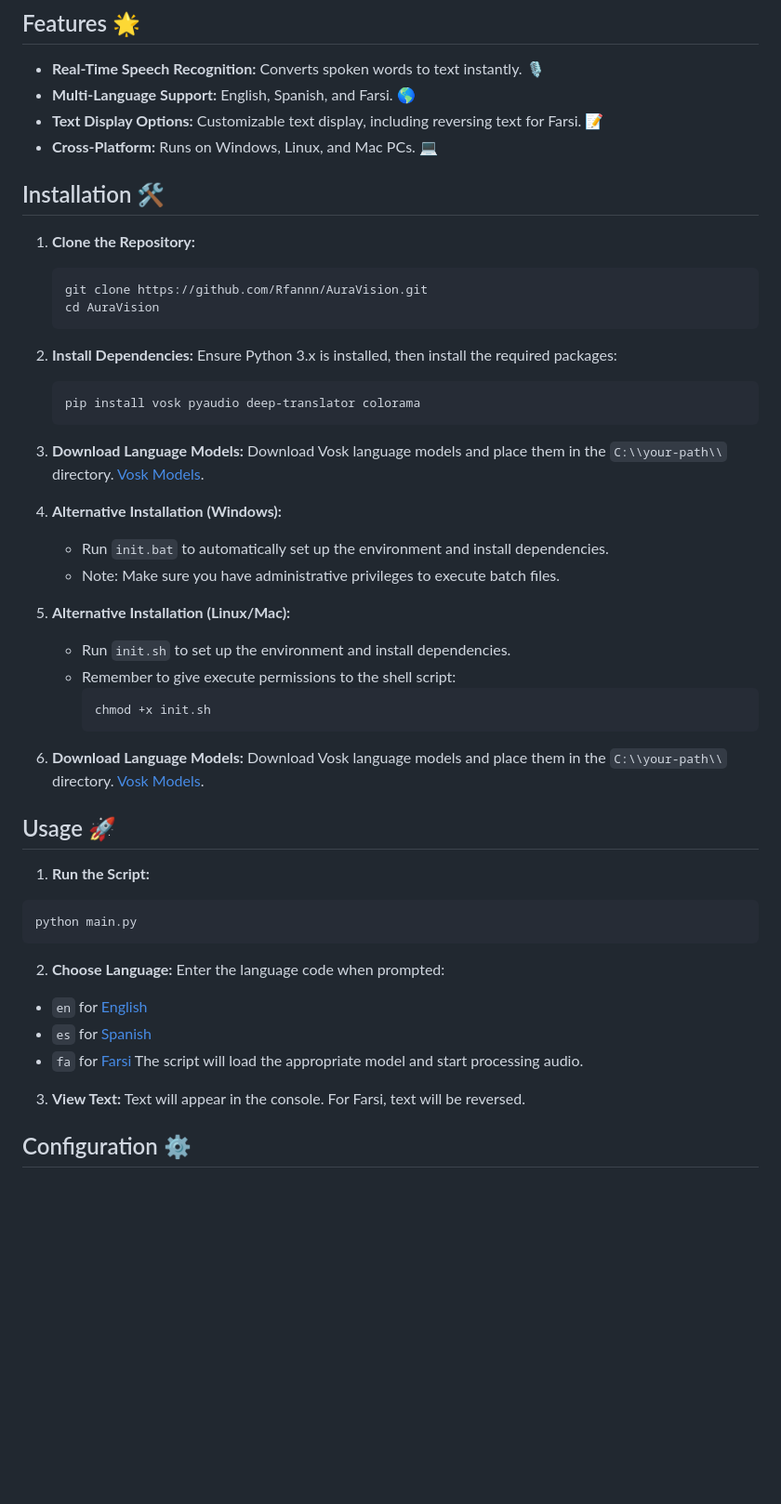
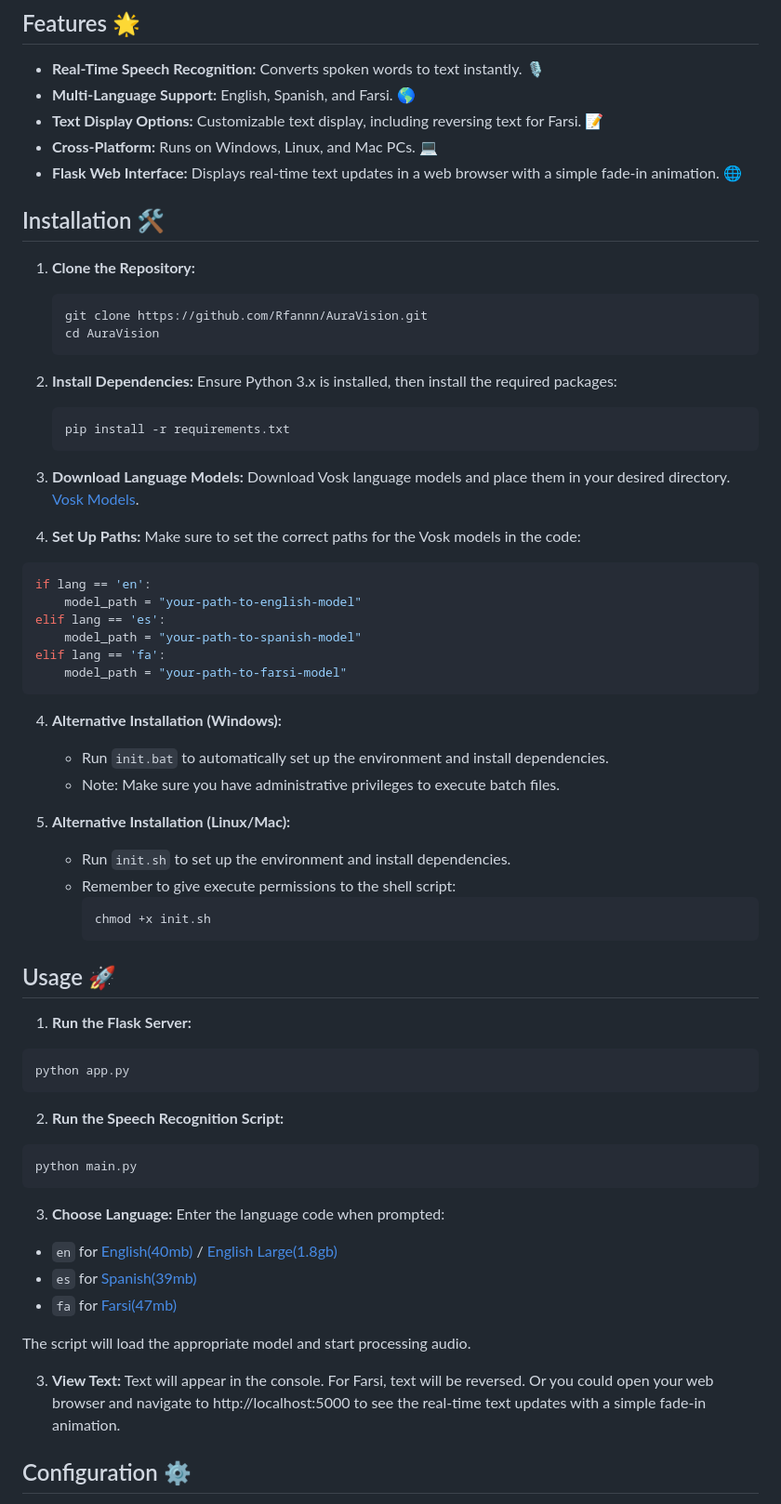
Before and after one commit to Rfannn/AuraVision, a Markdown page: README.md, the part around the change printed below. Shown: that part at 93% size. Rendered like a GitHub page; blank space fills up the shorter version.

Commit message:
updated info about v0.2

````diff
--- a/README.md
+++ b/README.md
@@ -9,6 +9,7 @@ AuraVision (AV) is a real-time speech-to-text demo tool designed to assist the d
 - **Multi-Language Support:** English, Spanish, and Farsi. 🌎
 - **Text Display Options:** Customizable text display, including reversing text for Farsi. 📝
 - **Cross-Platform:** Runs on Windows, Linux, and Mac PCs. 💻
+- **Flask Web Interface:** Displays real-time text updates in a web browser with a simple fade-in animation. 🌐
 
 ## Installation 🛠️
 
@@ -21,11 +22,22 @@ AuraVision (AV) is a real-time speech-to-text demo tool designed to assist the d
 2. **Install Dependencies:**
    Ensure Python 3.x is installed, then install the required packages:
    ```bash
-   pip install vosk pyaudio deep-translator colorama
+   pip install -r requirements.txt
    ```
 
 3. **Download Language Models:**
-   Download Vosk language models and place them in the `C:\\your-path\\` directory. [Vosk Models](https://alphacephei.com/vosk/models).
+Download Vosk language models and place them in your desired directory. [Vosk Models](https://alphacephei.com/vosk/models).
+
+4. **Set Up Paths:**
+Make sure to set the correct paths for the Vosk models in the code:
+```python
+if lang == 'en':
+    model_path = "your-path-to-english-model"
+elif lang == 'es':
+    model_path = "your-path-to-spanish-model"
+elif lang == 'fa':
+    model_path = "your-path-to-farsi-model"
+```
 
 4. **Alternative Installation (Windows):**
    - Run `init.bat` to automatically set up the environment and install dependencies.
@@ -38,25 +50,28 @@ AuraVision (AV) is a real-time speech-to-text demo tool designed to assist the d
      chmod +x init.sh
      ```
 
-3. **Download Language Models:**
-Download Vosk language models and place them in the `C:\\your-path\\` directory. [Vosk Models](https://alphacephei.com/vosk/models).
-
 ## Usage 🚀
 
-1. **Run the Script:**
+1. **Run the Flask Server:**
+```bash
+python app.py
+```
+2. **Run the Speech Recognition Script:**
 ```bash
 python main.py
 ```
 
-2. **Choose Language:**
+3. **Choose Language:**
 Enter the language code when prompted:
-- `en` for [English](https://alphacephei.com/vosk/models/vosk-model-small-en-us-0.15.zip)
-- `es` for [Spanish](https://alphacephei.com/vosk/models/vosk-model-small-es-0.42.zip)
-- `fa` for [Farsi](https://alphacephei.com/vosk/models/vosk-model-small-fa-0.5.zip)
+- `en` for [English(40mb)](https://alphacephei.com/vosk/models/vosk-model-small-en-us-0.15.zip) / [English Large(1.8gb)](https://alphacephei.com/vosk/models/vosk-model-en-us-0.22.zip)
+- `es` for [Spanish(39mb)](https://alphacephei.com/vosk/models/vosk-model-small-es-0.42.zip)
+- `fa` for [Farsi(47mb)](https://alphacephei.com/vosk/models/vosk-model-small-fa-0.5.zip)
+
 The script will load the appropriate model and start processing audio.
 
 3. **View Text:**
 Text will appear in the console. For Farsi, text will be reversed.
+Or you could open your web browser and navigate to http://localhost:5000 to see the real-time text updates with a simple fade-in animation.
 
 ## Configuration ⚙️
 
````
Also changed, not shown: other parts of README.md (+2 -1 lines).
